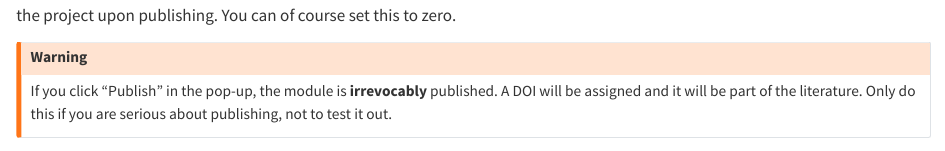
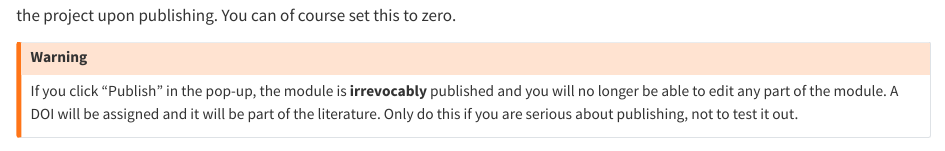
Before and after one commit to libscie/docs.researchequals.com, a Quarto document (chapters/first-module.qmd): the page in a window 1100 px wide, from 2060 px down. Rendered offline with R 4.5, knitr and Pandoc in place of Quarto, with nearby package versions.

Commit message:
Clarify permanence

```diff
--- a/chapters/first-module.qmd
+++ b/chapters/first-module.qmd
@@ -85,7 +85,7 @@ If you followed the steps above, your draft will now fulfill all requirements to
 When you click "Publish" you will be asked to confirm. You get to select how much (if anything!) you would like to contribute to the project upon publishing. You can of course set this to zero.
 
 :::{.callout-warning}
-If you click "Publish" in the pop-up, the module is **irrevocably** published. A DOI will be assigned and it will be part of the literature. Only do this if you are serious about publishing, not to test it out.
+If you click "Publish" in the pop-up, the module is **irrevocably** published and you will no longer be able to edit any part of the module. A DOI will be assigned and it will be part of the literature. Only do this if you are serious about publishing, not to test it out.
 :::
 
 <!-- PWYW modal default €5 -->
```
